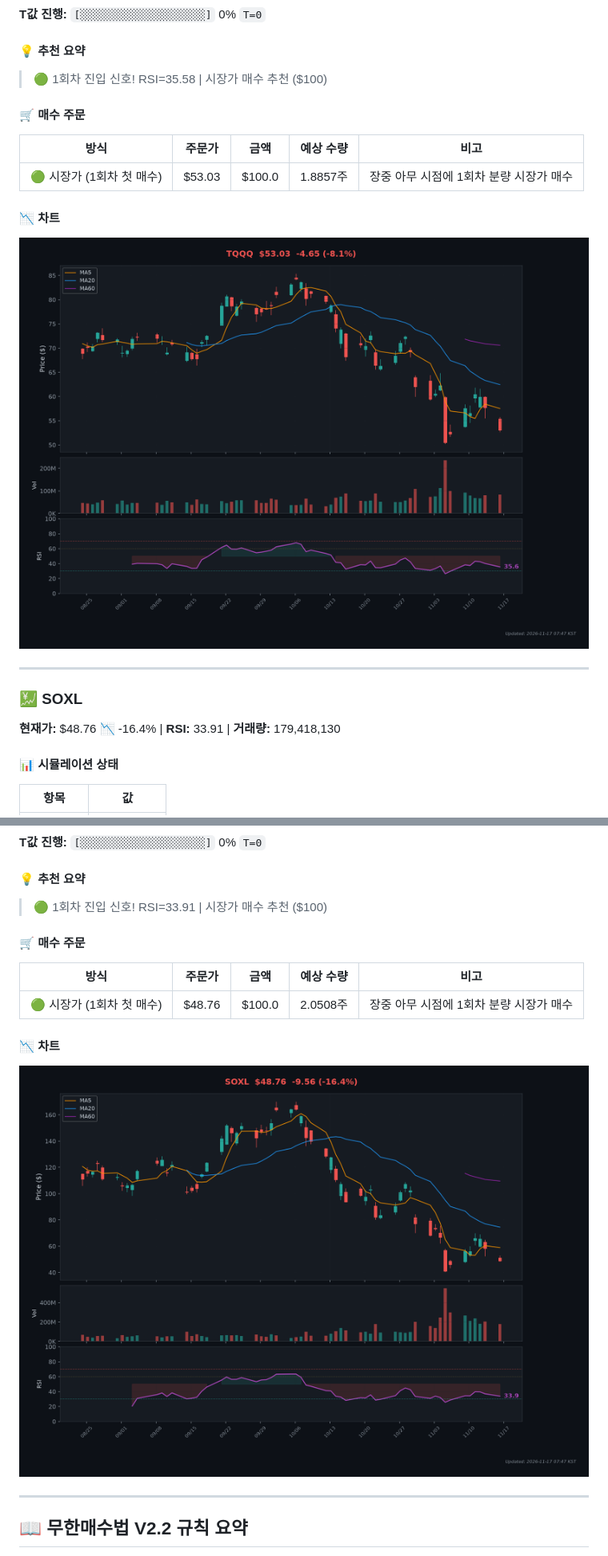
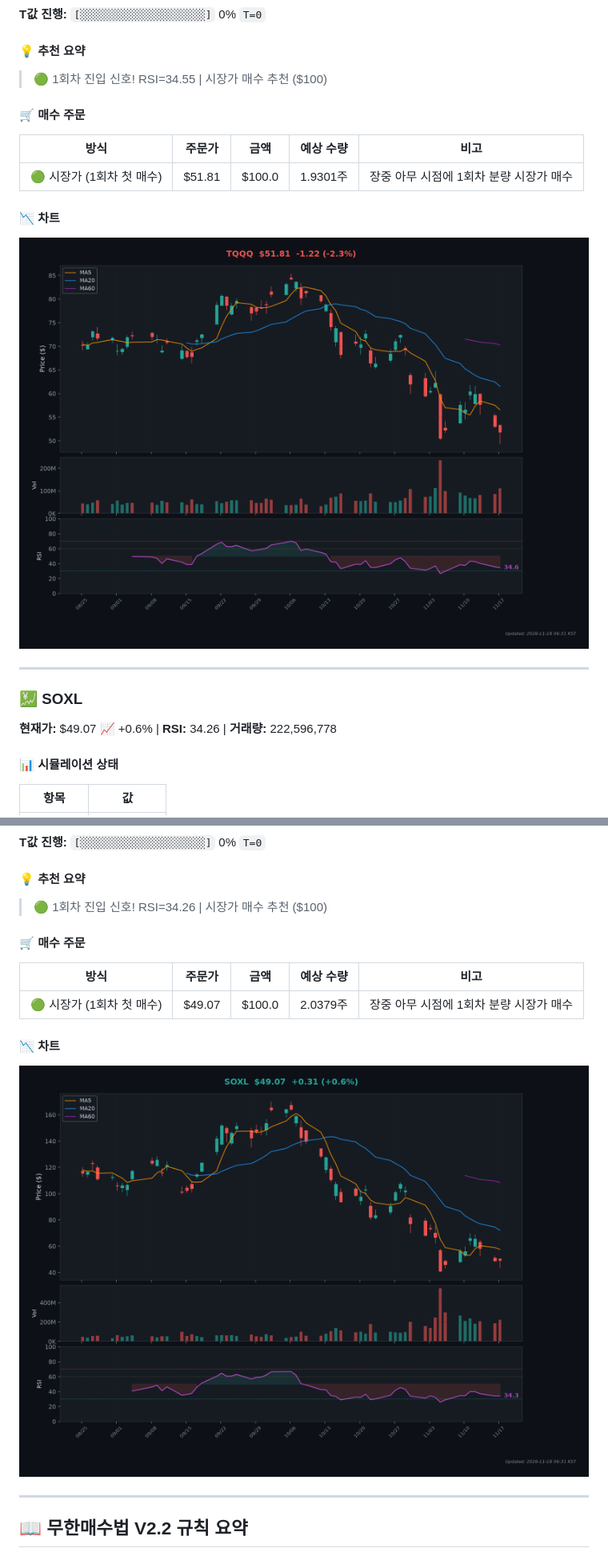
Before and after one commit to Kim-Tae-yeon/infinite-buying-v2.2, a Markdown page: README.md, 2 parts joined by grey strips. Shown at 80% size. GitHub-like rendering; pictures changed too: charts/chart_SOXL.png, charts/chart_TQQQ.png.

```diff
--- a/README.md
+++ b/README.md
@@ -44,13 +44,13 @@
 
 #### 💡 추천 요약
 
-> 🟢 1회차 진입 신호! RSI=35.58 | 시장가 매수 추천 ($100)
+> 🟢 1회차 진입 신호! RSI=34.55 | 시장가 매수 추천 ($100)
 
 #### 🛒 매수 주문
 
 | 방식 | 주문가 | 금액 | 예상 수량 | 비고 |
 |------|--------|------|-----------|------|
-| 🟢 시장가 (1회차 첫 매수) | $53.03 | $100.0 | 1.8857주 | 장중 아무 시점에 1회차 분량 시장가 매수 |
+| 🟢 시장가 (1회차 첫 매수) | $51.81 | $100.0 | 1.9301주 | 장중 아무 시점에 1회차 분량 시장가 매수 |
 
 #### 📉 차트
 
@@ -60,7 +60,7 @@
 
 ### 💹 SOXL
 
-**현재가:** $48.76 📉 -16.4% | **RSI:** 33.91 | **거래량:** 179,418,130
+**현재가:** $49.07 📈 +0.6% | **RSI:** 34.26 | **거래량:** 222,596,778
 
 #### 📊 시뮬레이션 상태
 
@@ -77,13 +77,13 @@
 
 #### 💡 추천 요약
 
-> 🟢 1회차 진입 신호! RSI=33.91 | 시장가 매수 추천 ($100)
+> 🟢 1회차 진입 신호! RSI=34.26 | 시장가 매수 추천 ($100)
 
 #### 🛒 매수 주문
 
 | 방식 | 주문가 | 금액 | 예상 수량 | 비고 |
 |------|--------|------|-----------|------|
-| 🟢 시장가 (1회차 첫 매수) | $48.76 | $100.0 | 2.0508주 | 장중 아무 시점에 1회차 분량 시장가 매수 |
+| 🟢 시장가 (1회차 첫 매수) | $49.07 | $100.0 | 2.0379주 | 장중 아무 시점에 1회차 분량 시장가 매수 |
 
 #### 📉 차트
 
```
Also changed, not shown: other parts of README.md (+6 -6 lines).
